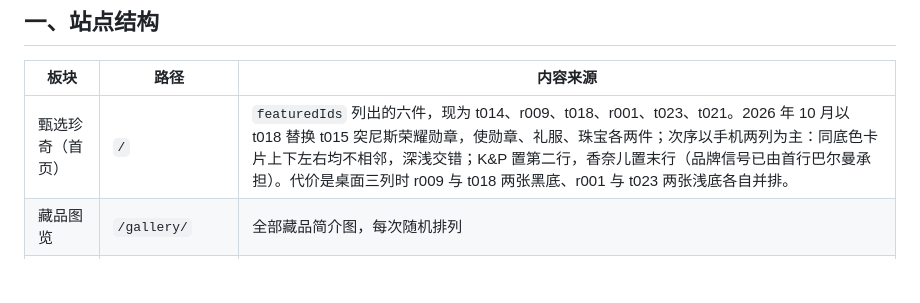
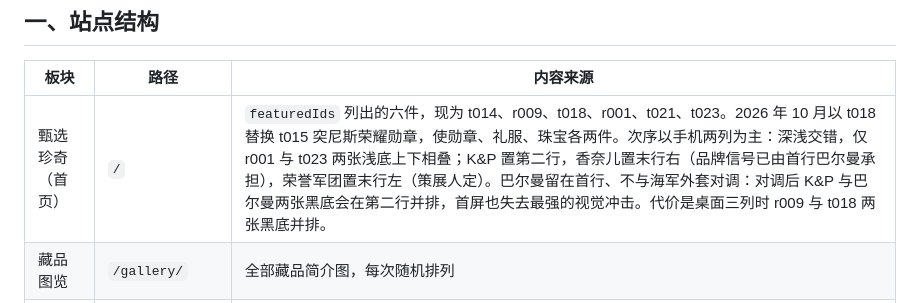
Before and after one commit to Jezzffihuter2022/curator, a Markdown page: _notes/站点手册.md, the part around the change. GitHub-like rendering; blank space fills up the shorter version.

Commit message:
手册：记录首页最新次序与不对调巴尔曼的理由
Co-Authored-By: Claude Opus 5.5 <noreply@anthropic.com>
Claude-Session: https://claude.ai/code/session_0146WwfpqSoST3wS5kAsYEcA

```diff
--- a/_notes/站点手册.md
+++ b/_notes/站点手册.md
@@ -10,7 +10,7 @@
 
 | 板块 | 路径 | 内容来源 |
 |---|---|---|
-| 甄选珍奇（首页） | `/` | `featuredIds` 列出的六件，现为 t014、r009、t018、r001、t023、t021。2026 年 10 月以 t018 替换 t015 突尼斯荣耀勋章，使勋章、礼服、珠宝各两件；次序以手机两列为主：同底色卡片上下左右均不相邻，深浅交错；K&P 置第二行，香奈儿置末行（品牌信号已由首行巴尔曼承担）。代价是桌面三列时 r009 与 t018 两张黑底、r001 与 t023 两张浅底各自并排。 |
+| 甄选珍奇（首页） | `/` | `featuredIds` 列出的六件，现为 t014、r009、t018、r001、t021、t023。2026 年 10 月以 t018 替换 t015 突尼斯荣耀勋章，使勋章、礼服、珠宝各两件。次序以手机两列为主：深浅交错，仅 r001 与 t023 两张浅底上下相叠；K&P 置第二行，香奈儿置末行右（品牌信号已由首行巴尔曼承担），荣誉军团置末行左（策展人定）。巴尔曼留在首行、不与海军外套对调：对调后 K&P 与巴尔曼两张黑底会在第二行并排，首屏也失去最强的视觉冲击。代价是桌面三列时 r009 与 t018 两张黑底并排。 |
 | 藏品图览 | `/gallery/` | 全部藏品简介图，每次随机排列 |
 | 全文（不入导航） | `/text/` | 由 data.js 自动生成的全部站点文字：导语、著录（按分区与类别、按年份排序，末尾标字数）、札记正文、策展手记；供校读，与站点同步，不单独维护 |
 | 勋章与珠宝 | `/orders-jewellery/` | `collection.treasures` |
```
